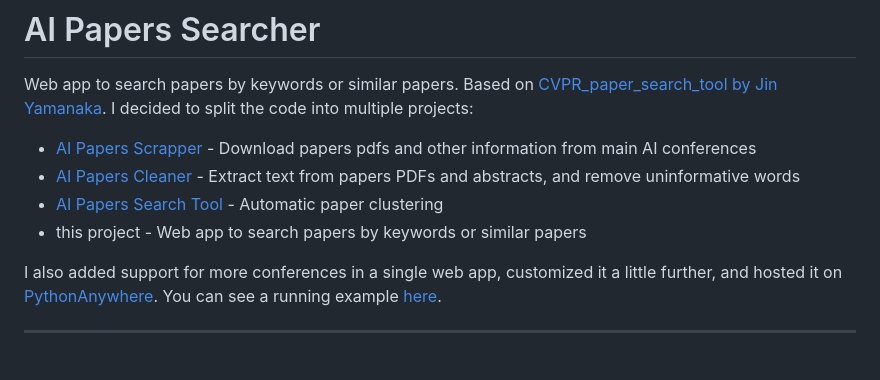
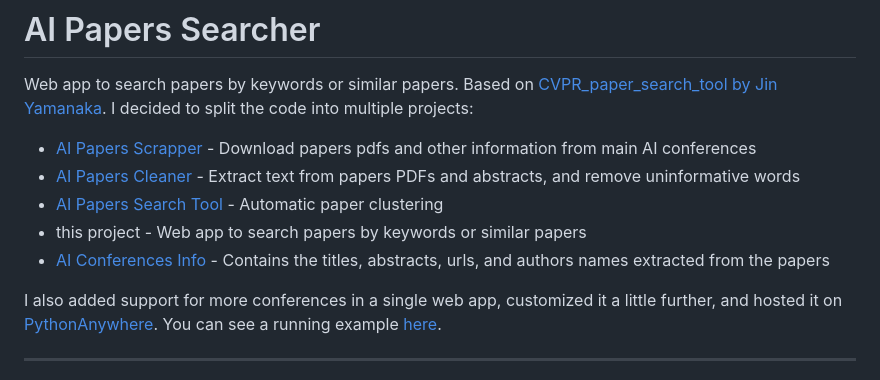
Before and after one commit to george-gca/ai_papers_searcher, a Markdown page: README.md, the part around the change. Drawn GitHub-style.

Commit message:
Added ai_conferences_info repo

```diff
--- a/README.md
+++ b/README.md
@@ -6,6 +6,7 @@ Web app to search papers by keywords or similar papers. Based on [CVPR_paper_sea
 - [AI Papers Cleaner](https://github.com/george-gca/ai_papers_cleaner) - Extract text from papers PDFs and abstracts, and remove uninformative words
 - [AI Papers Search Tool](https://github.com/george-gca/ai_papers_search_tool) - Automatic paper clustering
 - this project - Web app to search papers by keywords or similar papers
+- [AI Conferences Info](https://github.com/george-gca/ai_conferences_info) - Contains the titles, abstracts, urls, and authors names extracted from the papers
 
 I also added support for more conferences in a single web app, customized it a little further, and hosted it on [PythonAnywhere](https://www.pythonanywhere.com/). You can see a running example [here](https://georgegca.pythonanywhere.com/).
 
```
